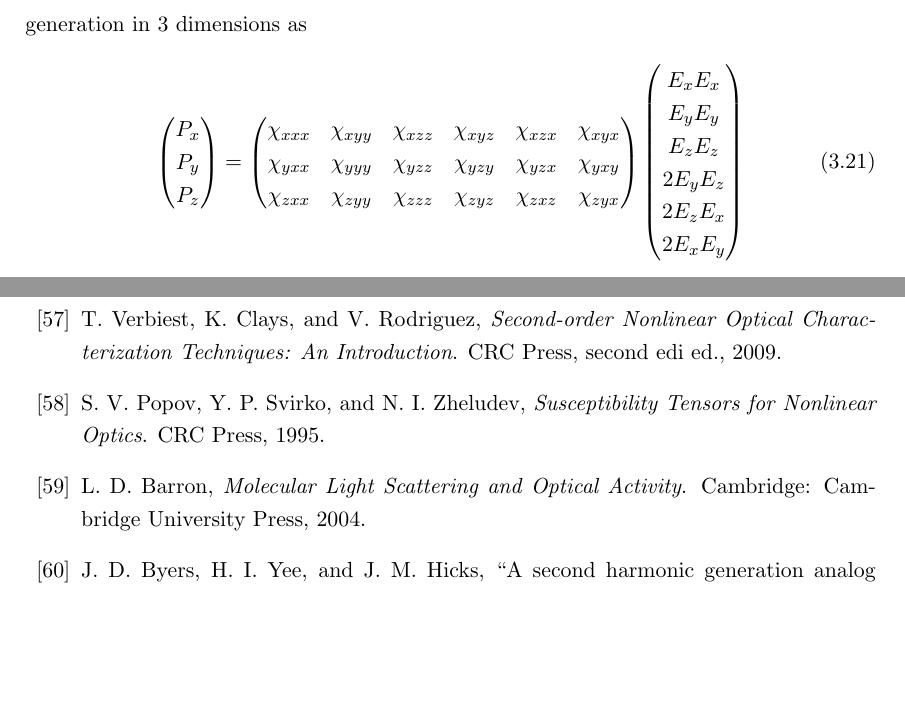
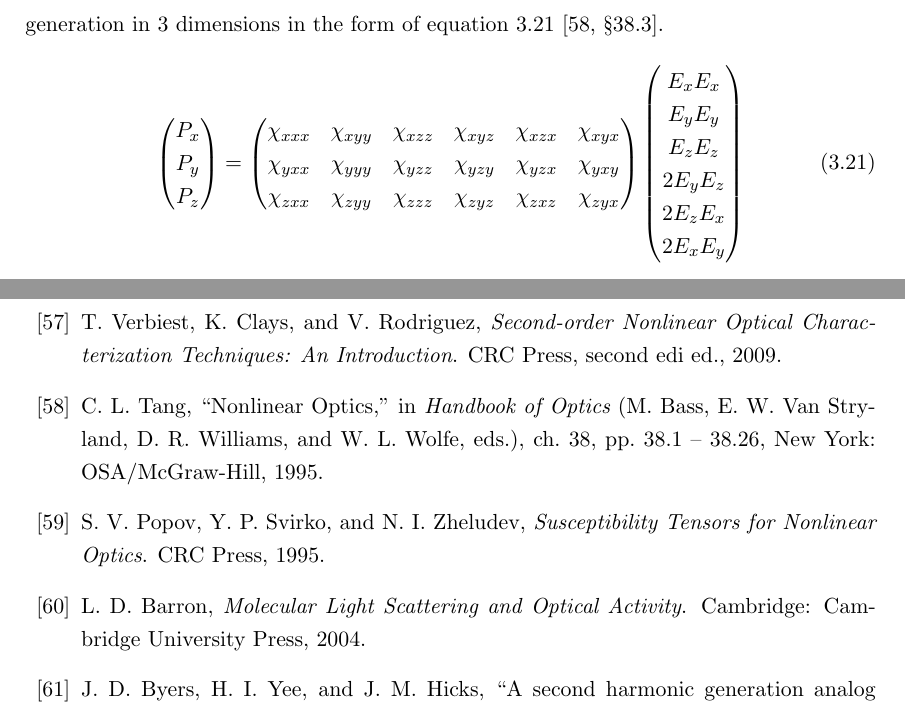
Before and after one commit to jtc42/ThesisUoB, a LaTeX thesis (main.tex, which reads sections/background/NonlinearOptics.tex): two parts of pages 28 and 82 of 105, joined at a grey line, cut at the place of the change, the shorter picture padded with empty space. Compiled offline with pdfLaTeX.

Commit message:
New permutation symmetry references

```diff
--- a/sections/background/NonlinearOptics.tex
+++ b/sections/background/NonlinearOptics.tex
@@ -161,7 +161,7 @@ The remaining terms are then rearranged, reducing from equation~\ref{eq:backgrou
 		\chi_{zxx} & \chi_{zyy} & \chi_{zzz} & \chi_{zyz} & \chi_{zxz} & \chi_{zyx}
 	\end{pmatrix}
 \end{equation}
-Following the same reduction and rearrangement, the tensor product of the fields under permutation symmetry is also reduced, leaving the polarisation for second harmonic generation in 3 dimensions as
+Following the same reduction and rearrangement, the tensor product of the fields under permutation symmetry is also reduced, leaving the polarisation for second harmonic generation in 3 dimensions in the form of equation~\ref{eq:background:NonlinearOptics:permutation:PshgFull}~\cite[\S 38.3]{Tang1995}.
 \begin{equation}\label{eq:background:NonlinearOptics:permutation:PshgFull}
 	\begin{pmatrix}
 		P_{x}\\
```
Also changed, not shown: sections/background/NonlinearOptics.tex (2 more changed lines).
